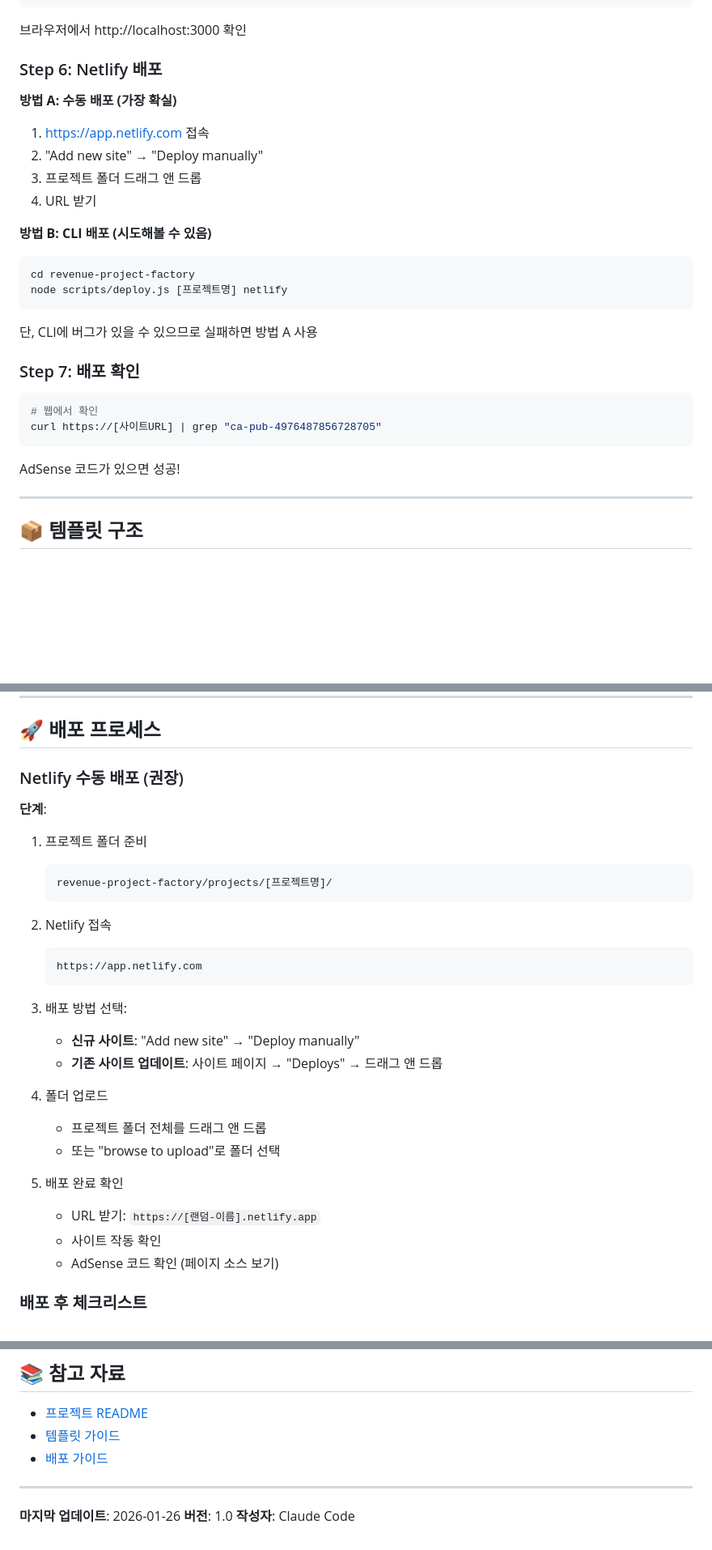
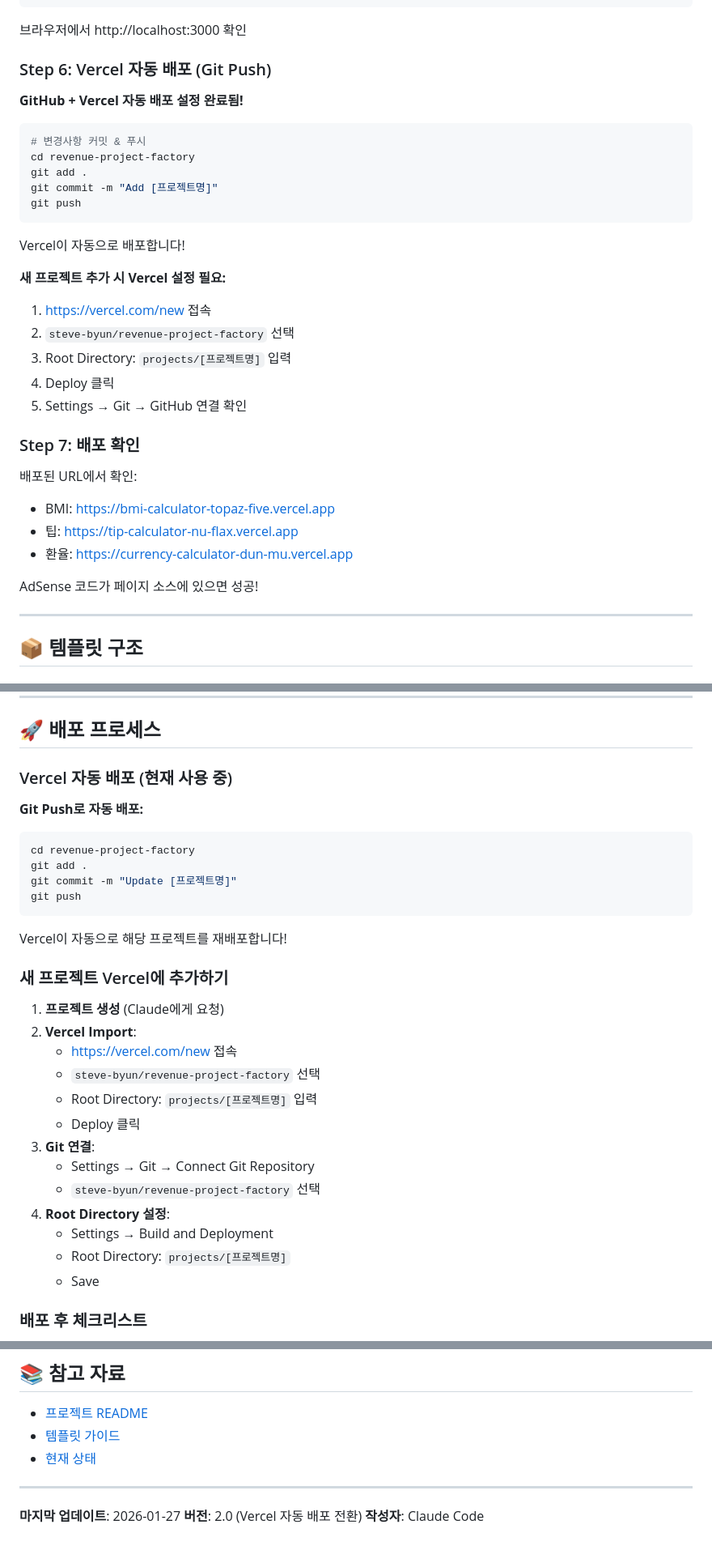
Before and after one commit to steve-byun/vibe-projects, a Markdown page: revenue-project-factory/.claude/MASTER_GUIDE.md, 3 parts joined by grey strips. Shown at 81% size. Drawn GitHub-style; blank space fills up the shorter version.

Commit message:
Update guides for Vercel deployment, add CURRENT_STATUS.md

````diff
--- a/revenue-project-factory/.claude/MASTER_GUIDE.md
+++ b/revenue-project-factory/.claude/MASTER_GUIDE.md
@@ -79,29 +80,35 @@ npx serve .
 
 브라우저에서 http://localhost:3000 확인
 
-### Step 6: Netlify 배포
+### Step 6: Vercel 자동 배포 (Git Push)
 
-**방법 A: 수동 배포 (가장 확실)**
-1. https://app.netlify.com 접속
-2. "Add new site" → "Deploy manually"
-3. 프로젝트 폴더 드래그 앤 드롭
-4. URL 받기
+**GitHub + Vercel 자동 배포 설정 완료됨!**
 
-**방법 B: CLI 배포 (시도해볼 수 있음)**
 ```bash
+# 변경사항 커밋 & 푸시
 cd revenue-project-factory
-node scripts/deploy.js [프로젝트명] netlify
+git add .
+git commit -m "Add [프로젝트명]"
+git push
 ```
 
-단, CLI에 버그가 있을 수 있으므로 실패하면 방법 A 사용
+Vercel이 자동으로 배포합니다!
+
+**새 프로젝트 추가 시 Vercel 설정 필요:**
+1. https://vercel.com/new 접속
+2. `steve-byun/revenue-project-factory` 선택
+3. Root Directory: `projects/[프로젝트명]` 입력
+4. Deploy 클릭
+5. Settings → Git → GitHub 연결 확인
 
 ### Step 7: 배포 확인
-```bash
-# 웹에서 확인
-curl https://[사이트URL] | grep "ca-pub-4976487856728705"
-```
 
-AdSense 코드가 있으면 성공!
+배포된 URL에서 확인:
+- BMI: https://bmi-calculator-topaz-five.vercel.app
+- 팁: https://tip-calculator-nu-flax.vercel.app
+- 환율: https://currency-calculator-dun-mu.vercel.app
+
+AdSense 코드가 페이지 소스에 있으면 성공!
 
 ---
 
@@ -238,31 +245,33 @@ const ADSENSE_CONFIG = {
 
 ## 🚀 배포 프로세스
 
-### Netlify 수동 배포 (권장)
+### Vercel 자동 배포 (현재 사용 중)
 
-**단계**:
-1. 프로젝트 폴더 준비
-   ```
-   revenue-project-factory/projects/[프로젝트명]/
-   ```
+**Git Push로 자동 배포:**
+```bash
+cd revenue-project-factory
+git add .
+git commit -m "Update [프로젝트명]"
+git push
+```
 
-2. Netlify 접속
-   ```
-   https://app.netlify.com
-   ```
+Vercel이 자동으로 해당 프로젝트를 재배포합니다!
 
-3. 배포 방법 선택:
-   - **신규 사이트**: "Add new site" → "Deploy manually"
-   - **기존 사이트 업데이트**: 사이트 페이지 → "Deploys" → 드래그 앤 드롭
+### 새 프로젝트 Vercel에 추가하기
 
-4. 폴더 업로드
-   - 프로젝트 폴더 전체를 드래그 앤 드롭
-   - 또는 "browse to upload"로 폴더 선택
-
-5. 배포 완료 확인
-   - URL 받기: `https://[랜덤-이름].netlify.app`
-   - 사이트 작동 확인
-   - AdSense 코드 확인 (페이지 소스 보기)
+1. **프로젝트 생성** (Claude에게 요청)
+2. **Vercel Import**:
+   - https://vercel.com/new 접속
+   - `steve-byun/revenue-project-factory` 선택
+   - Root Directory: `projects/[프로젝트명]` 입력
+   - Deploy 클릭
+3. **Git 연결**:
+   - Settings → Git → Connect Git Repository
+   - `steve-byun/revenue-project-factory` 선택
+4. **Root Directory 설정**:
+   - Settings → Build and Deployment
+   - Root Directory: `projects/[프로젝트명]`
+   - Save
 
 ### 배포 후 체크리스트
 - [ ] 사이트가 정상적으로 로드됨
@@ -410,10 +421,10 @@ grep "ca-pub-4976487856728705" revenue-project-factory/projects/[프로젝트명
 
 - [프로젝트 README](../README.md)
 - [템플릿 가이드](./TEMPLATE_GUIDE.md)
-- [배포 가이드](./DEPLOYMENT_GUIDE.md)
+- [현재 상태](./CURRENT_STATUS.md)
 
 ---
 
-**마지막 업데이트**: 2026-01-26
-**버전**: 1.0
+**마지막 업데이트**: 2026-01-27
+**버전**: 2.0 (Vercel 자동 배포 전환)
 **작성자**: Claude Code
````
Also changed, not shown: other parts of revenue-project-factory/.claude/MASTER_GUIDE.md (+8 -5 lines), revenue-project-factory/.claude/CURRENT_STATUS.md (added, +164 -0 lines).
